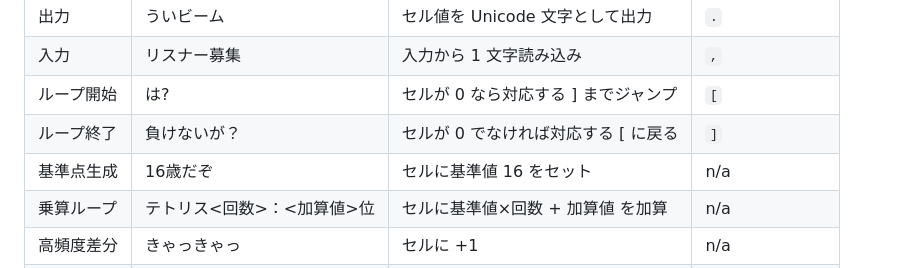
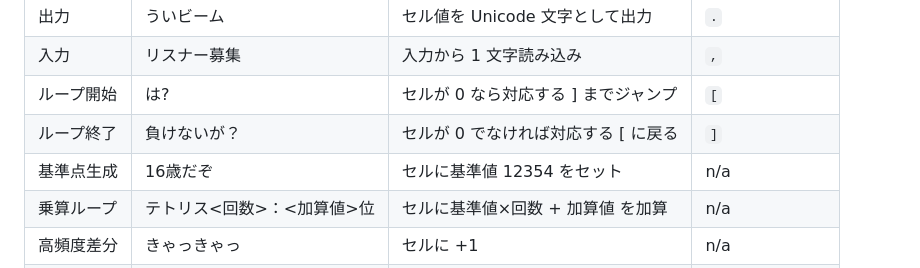
Before and after one commit to omossan7182t/.github.io.UiLang, a Markdown page: README.md, the part around the change. GitHub-like rendering.

Commit message:
Update baseline value in README.md from 16 to 12354

```diff
--- a/README.md
+++ b/README.md
@@ -31,7 +31,7 @@ UiLang は Brainf*ck から着想を得た **チューリング完全なジョ
 | 入力 | リスナー募集 | 入力から 1 文字読み込み | `,` |
 | ループ開始 | は? | セルが 0 なら対応する ] までジャンプ | `[` |
 | ループ終了 | 負けないが？ | セルが 0 でなければ対応する [ に戻る | `]` |
-| 基準点生成 | 16歳だぞ | セルに基準値 16 をセット | n/a |
+| 基準点生成 | 16歳だぞ | セルに基準値 12354 をセット | n/a |
 | 乗算ループ | テトリス<回数>：<加算値>位 | セルに基準値×回数 + 加算値 を加算 | n/a |
 | 高頻度差分 | きゃっきゃっ | セルに +1 | n/a |
 | 明示ゼロ化 | 寝な！ | 現在セルを 0 にする | n/a |
```
